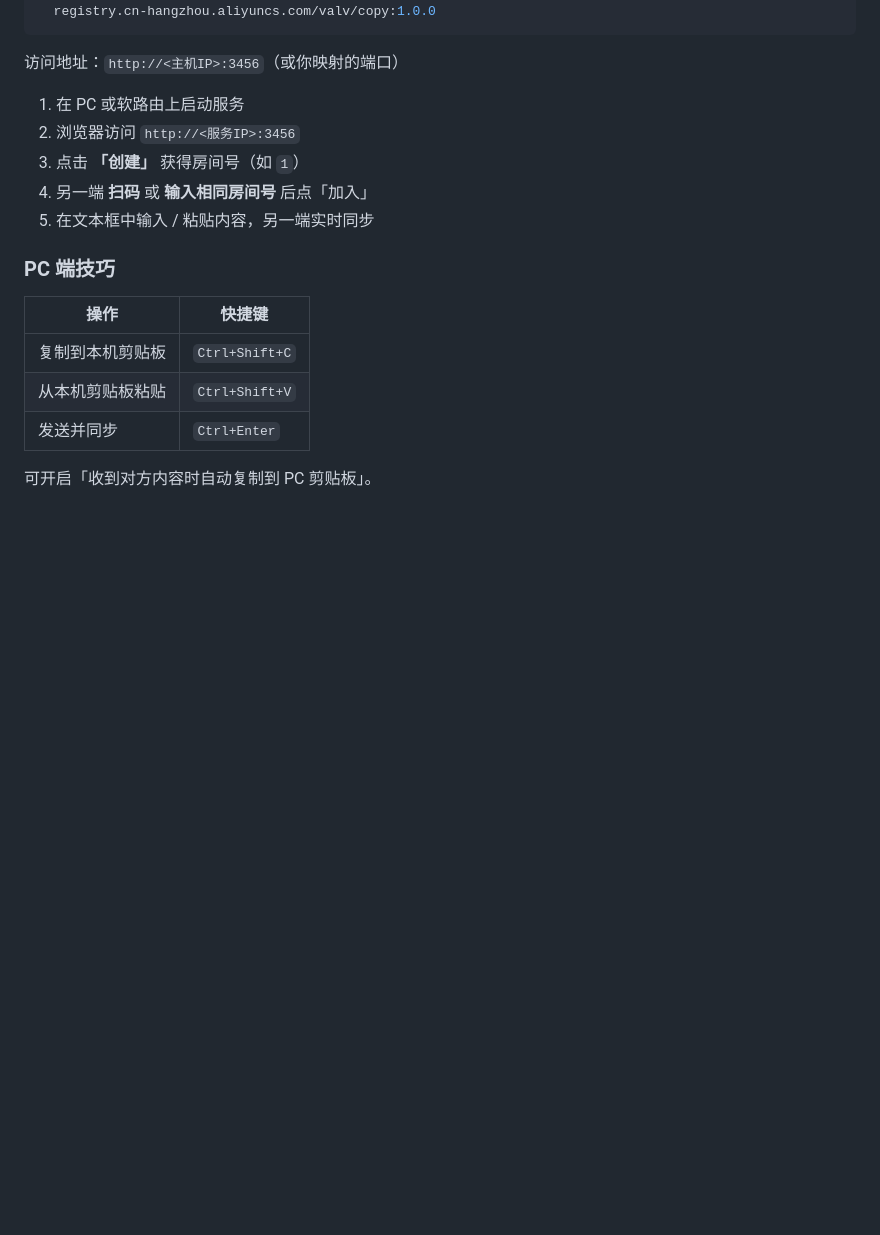
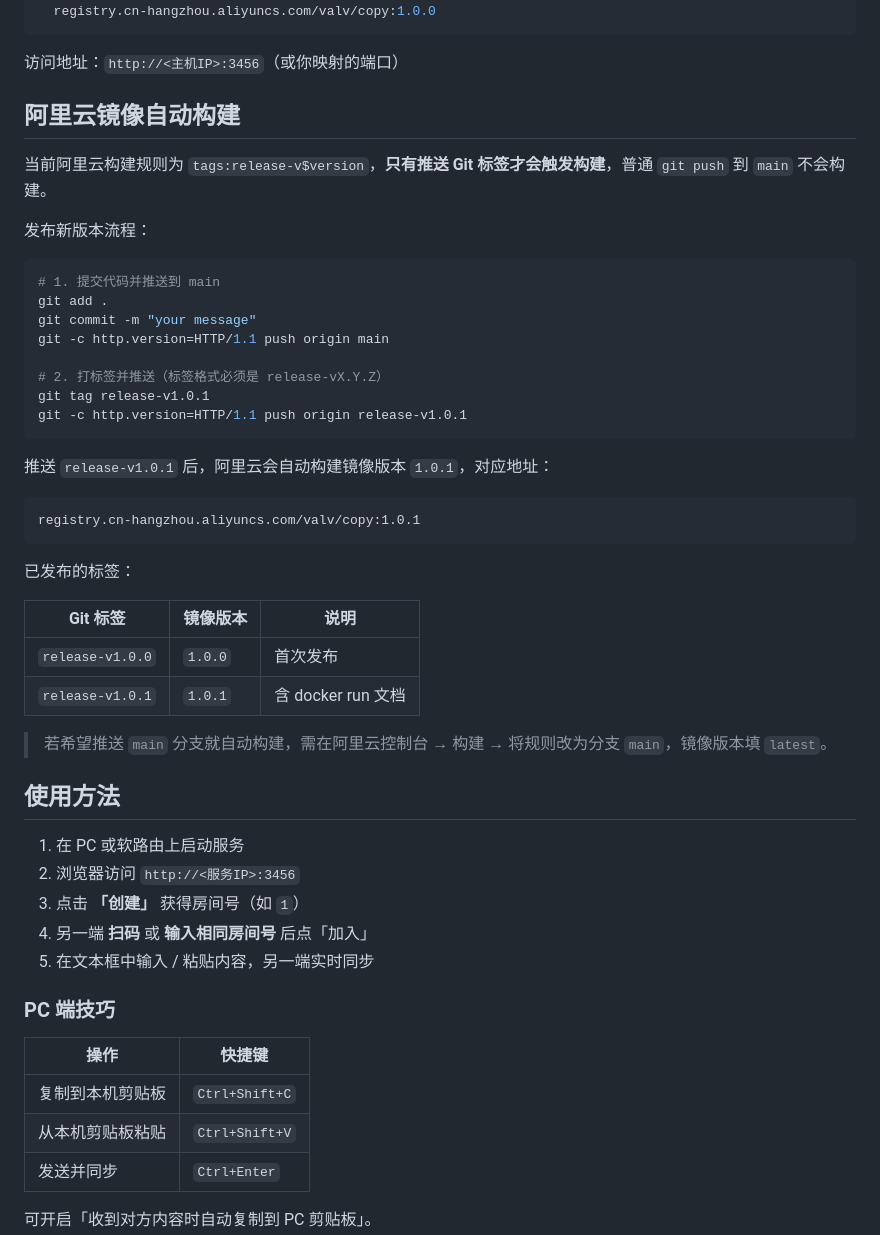
Before and after one commit to valv111/valv, a Markdown page: README.md, the part around the change. Rendered like a GitHub page; blank space fills up the shorter version.

Commit message:
Document Aliyun ACR tag-based release workflow in README.
Co-authored-by: Cursor <cursoragent@cursor.com>

````diff
--- a/README.md
+++ b/README.md
@@ -131,6 +131,39 @@ docker run -d \
 
 访问地址：`http://<主机IP>:3456`（或你映射的端口）
 
+## 阿里云镜像自动构建
+
+当前阿里云构建规则为 `tags:release-v$version`，**只有推送 Git 标签才会触发构建**，普通 `git push` 到 `main` 不会构建。
+
+发布新版本流程：
+
+```bash
+# 1. 提交代码并推送到 main
+git add .
+git commit -m "your message"
+git -c http.version=HTTP/1.1 push origin main
+
+# 2. 打标签并推送（标签格式必须是 release-vX.Y.Z）
+git tag release-v1.0.1
+git -c http.version=HTTP/1.1 push origin release-v1.0.1
+```
+
+推送 `release-v1.0.1` 后，阿里云会自动构建镜像版本 `1.0.1`，对应地址：
+
+```
+registry.cn-hangzhou.aliyuncs.com/valv/copy:1.0.1
+```
+
+已发布的标签：
+
+| Git 标签 | 镜像版本 | 说明 |
+|----------|----------|------|
+| `release-v1.0.0` | `1.0.0` | 首次发布 |
+| `release-v1.0.1` | `1.0.1` | 含 docker run 文档 |
+
+> 若希望推送 `main` 分支就自动构建，需在阿里云控制台 → 构建 → 将规则改为分支 `main`，镜像版本填 `latest`。
+
+## 使用方法
 
 1. 在 PC 或软路由上启动服务
 2. 浏览器访问 `http://<服务IP>:3456`
````
